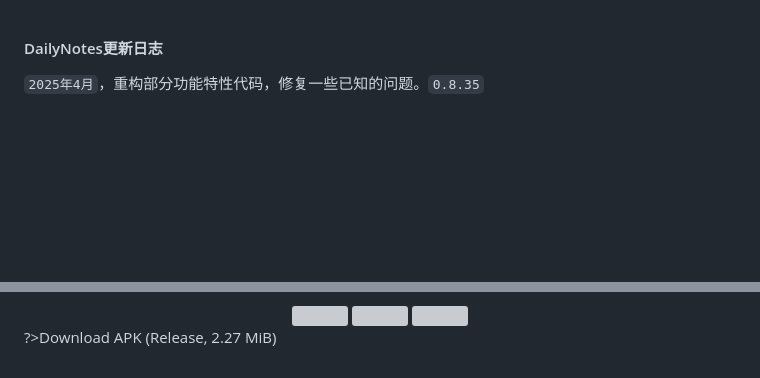
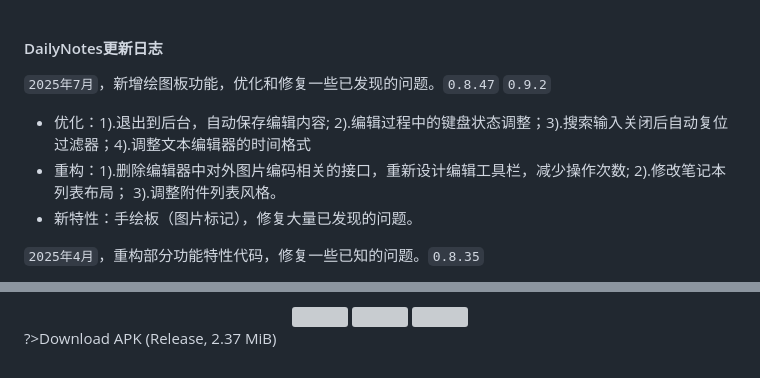
Before and after one commit to milylg/milylg.github.io, a Markdown page: daily-upgrade-list.md, 2 parts joined by grey strips. Rendered like a GitHub page; blank space fills up the shorter version; grey boxes are pictures that could not be loaded.

Commit message:
automatic push github

```diff
--- a/daily-upgrade-list.md
+++ b/daily-upgrade-list.md
@@ -1,4 +1,12 @@
 #### DailyNotes更新日志
+
+`2025年7月`，新增绘图板功能，优化和修复一些已发现的问题。`0.8.47`  `0.9.2`
+
+- 优化：1).退出到后台，自动保存编辑内容;  2).编辑过程中的键盘状态调整；3).搜索输入关闭后自动复位过滤器；4).调整文本编辑器的时间格式
+- 重构：1).删除编辑器中对外图片编码相关的接口，重新设计编辑工具栏，减少操作次数;  2).修改笔记本列表布局； 3).调整附件列表风格。
+- 新特性：手绘板（图片标记），修复大量已发现的问题。
+
+</br></br>
 
 `2025年4月`，重构部分功能特性代码，修复一些已知的问题。`0.8.35`
 
@@ -164,4 +172,4 @@
     <img src="daily-upgrade-list/Screenshot_20231004_125648.jpg" width="32%">
     <img src="daily-upgrade-list/Screenshot_20231004_125157.jpg" width="32%"></center></div></br></br>
 
-?><a title="DailyNote App" style="text-decoration: none;" download="app-release.apk" href="">Download APK (Release, 2.27 MiB) </a>
+?><a title="DailyNote App" style="text-decoration: none;" download="app-release.apk" href="">Download APK (Release, 2.37 MiB) </a>
```
